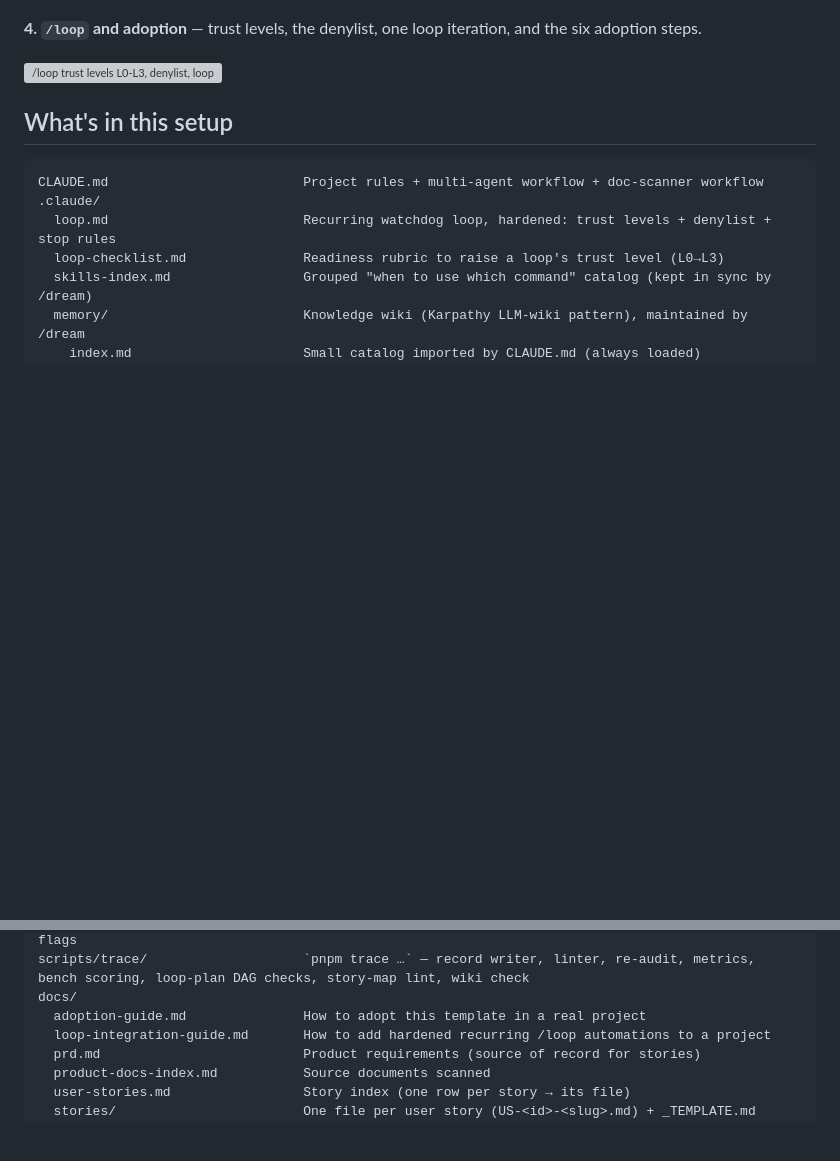
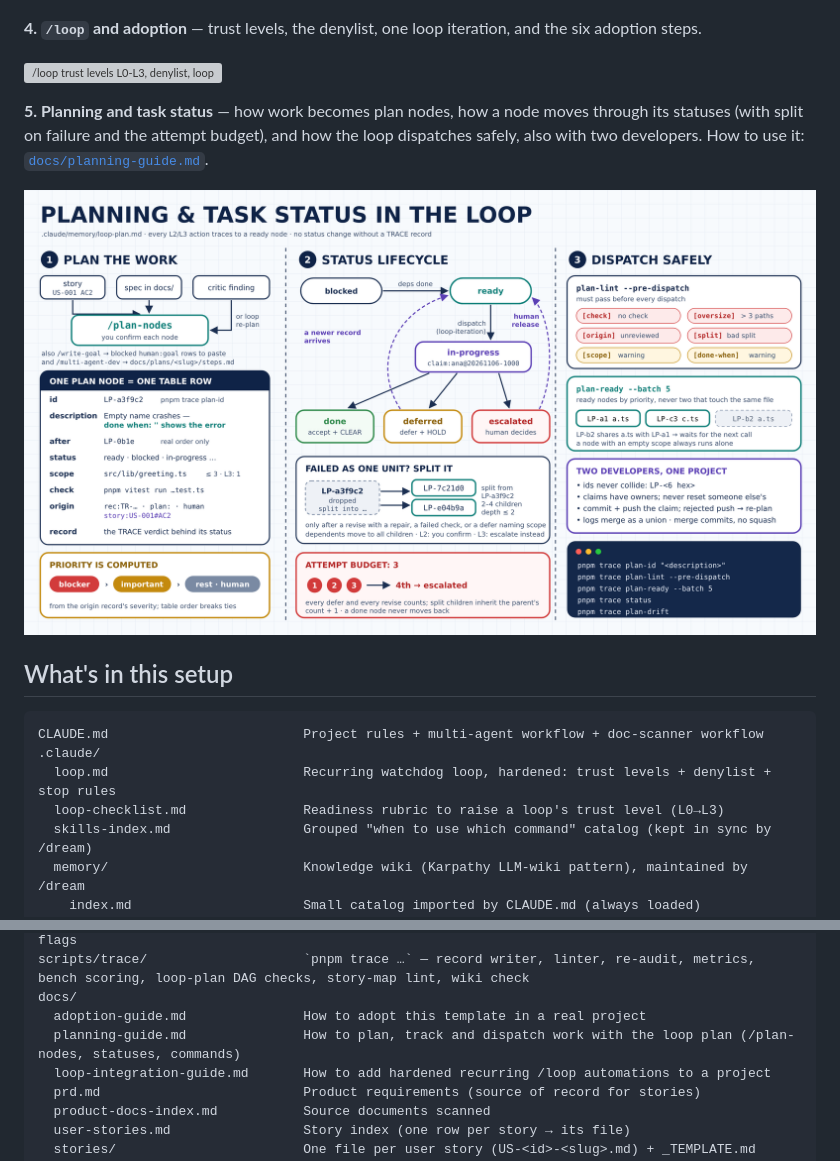
Before and after one commit to dominno/loop-setup, a Markdown page: README.md, 2 parts joined by grey strips. Drawn GitHub-style; pictures changed too: docs/infographic-5-planning.png (added); blank space fills up the shorter version; grey boxes are pictures that could not be loaded.

```diff
--- a/README.md
+++ b/README.md
@@ -29,6 +29,10 @@ The workflow starts with critique, not coding — and ends with proof, not confi
 **4. `/loop` and adoption** — trust levels, the denylist, one loop iteration, and the six adoption steps.
 
 ![/loop trust levels L0-L3, denylist, loop iteration, and six adoption steps with the first-session commands](docs/infographic-4-loop-and-adoption.png)
+
+**5. Planning and task status** — how work becomes plan nodes, how a node moves through its statuses (with split on failure and the attempt budget), and how the loop dispatches safely, also with two developers. How to use it: [`docs/planning-guide.md`](docs/planning-guide.md).
+
+![Planning and task status: /plan-nodes and the node row, the status lifecycle with split on failure and the attempt budget, and safe dispatch with plan-lint --pre-dispatch, plan-ready --batch, the two-developer rules and the commands](docs/infographic-5-planning.png)
 
 ## What's in this setup
 
@@ -78,6 +82,7 @@ CLAUDE.md                         Project rules + multi-agent workflow + doc-sca
 scripts/trace/                    `pnpm trace …` — record writer, linter, re-audit, metrics, bench scoring, loop-plan DAG checks, story-map lint, wiki check
 docs/
   adoption-guide.md               How to adopt this template in a real project
+  planning-guide.md               How to plan, track and dispatch work with the loop plan (/plan-nodes, statuses, commands)
   loop-integration-guide.md       How to add hardened recurring /loop automations to a project
   prd.md                          Product requirements (source of record for stories)
   product-docs-index.md           Source documents scanned
```
Also changed, not shown: .claude/skills-index.md (+1 -1 lines), docs/adoption-guide.md (+2 -0 lines), docs/planning-guide.md (added, +114 -0 lines), 3 other files.
